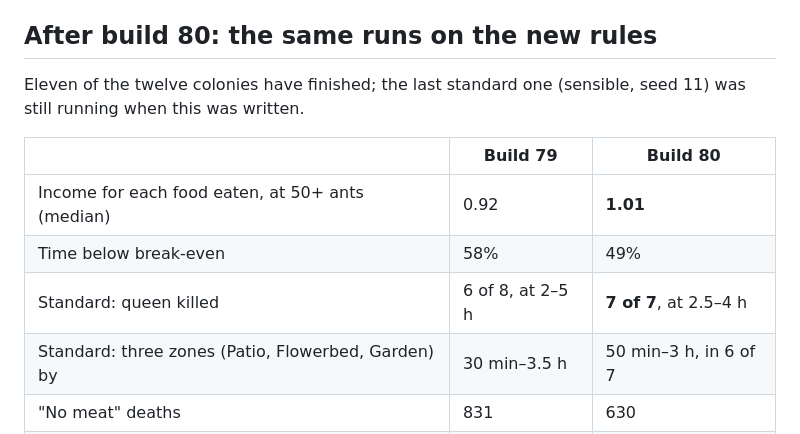
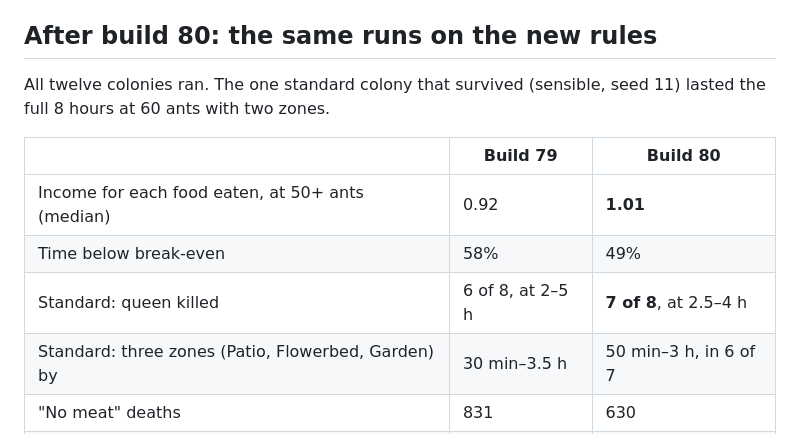
Before and after one commit to mountaindrowner/AntGame, a Markdown page: docs/SIMULATION.md, the part around the change. Drawn GitHub-style.

Commit message:
SIMULATION.md: the twelfth build 80 run (survived 8 h)
Co-Authored-By: Claude Opus 5.5 <noreply@anthropic.com>
Claude-Session: https://claude.ai/code/session_01RUS3yWLTMJGtqYbs2WxLwM

```diff
--- a/docs/SIMULATION.md
+++ b/docs/SIMULATION.md
@@ -85,13 +85,13 @@ A bot isn't a player: it never uses abilities or crew orders, rarely finds the r
 
 ## After build 80: the same runs on the new rules
 
-Eleven of the twelve colonies have finished; the last standard one (sensible, seed 11) was still running when this was written.
+All twelve colonies ran. The one standard colony that survived (sensible, seed 11) lasted the full 8 hours at 60 ants with two zones.
 
 | | Build 79 | Build 80 |
 |---|---|---|
 | Income for each food eaten, at 50+ ants (median) | 0.92 | **1.01** |
 | Time below break-even | 58% | 49% |
-| Standard: queen killed | 6 of 8, at 2–5 h | **7 of 7**, at 2.5–4 h |
+| Standard: queen killed | 6 of 8, at 2–5 h | **7 of 8**, at 2.5–4 h |
 | Standard: three zones (Patio, Flowerbed, Garden) by | 30 min–3.5 h | 50 min–3 h, in 6 of 7 |
 | "No meat" deaths | 831 | 630 |
 | Competent: collapsed to a single ant | 4 of 4 | 4 of 4 |
```
